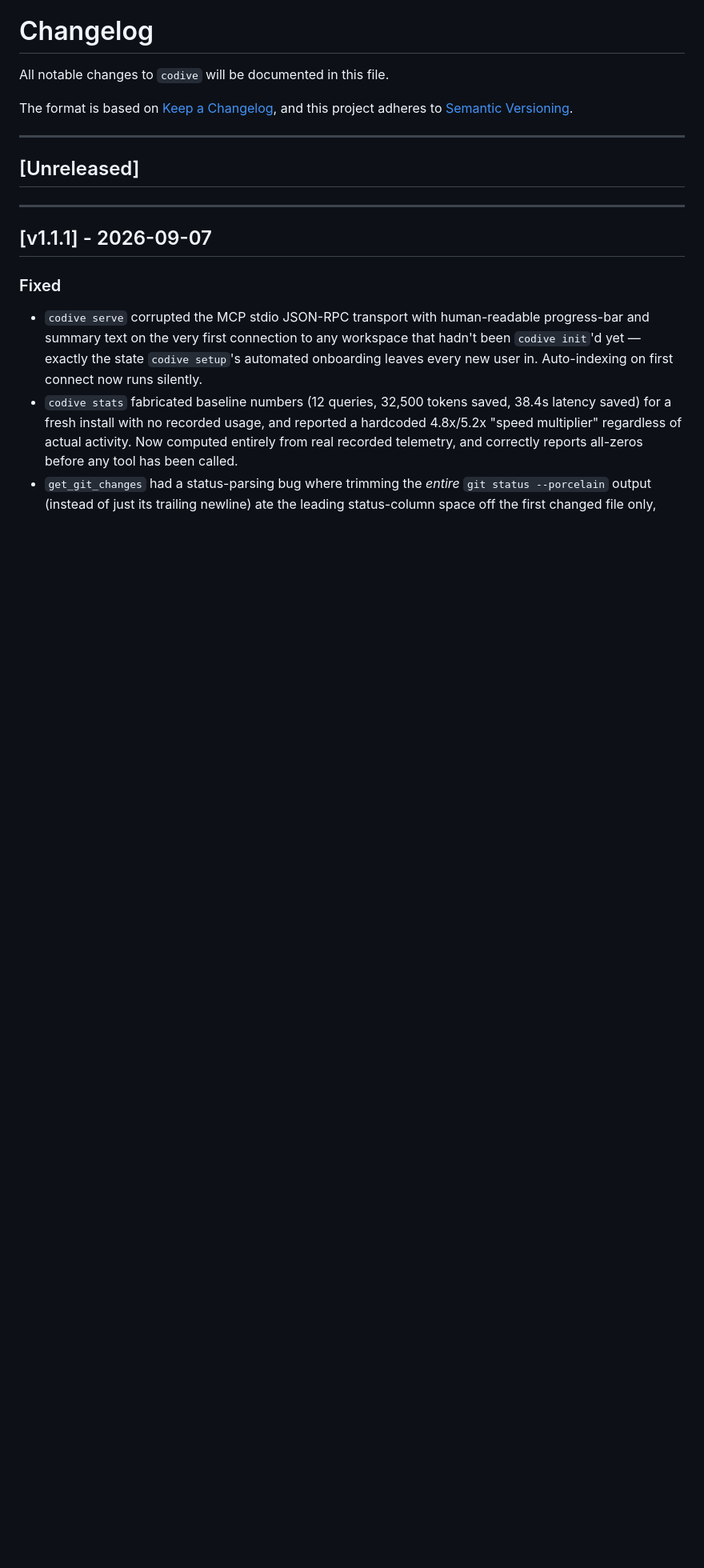
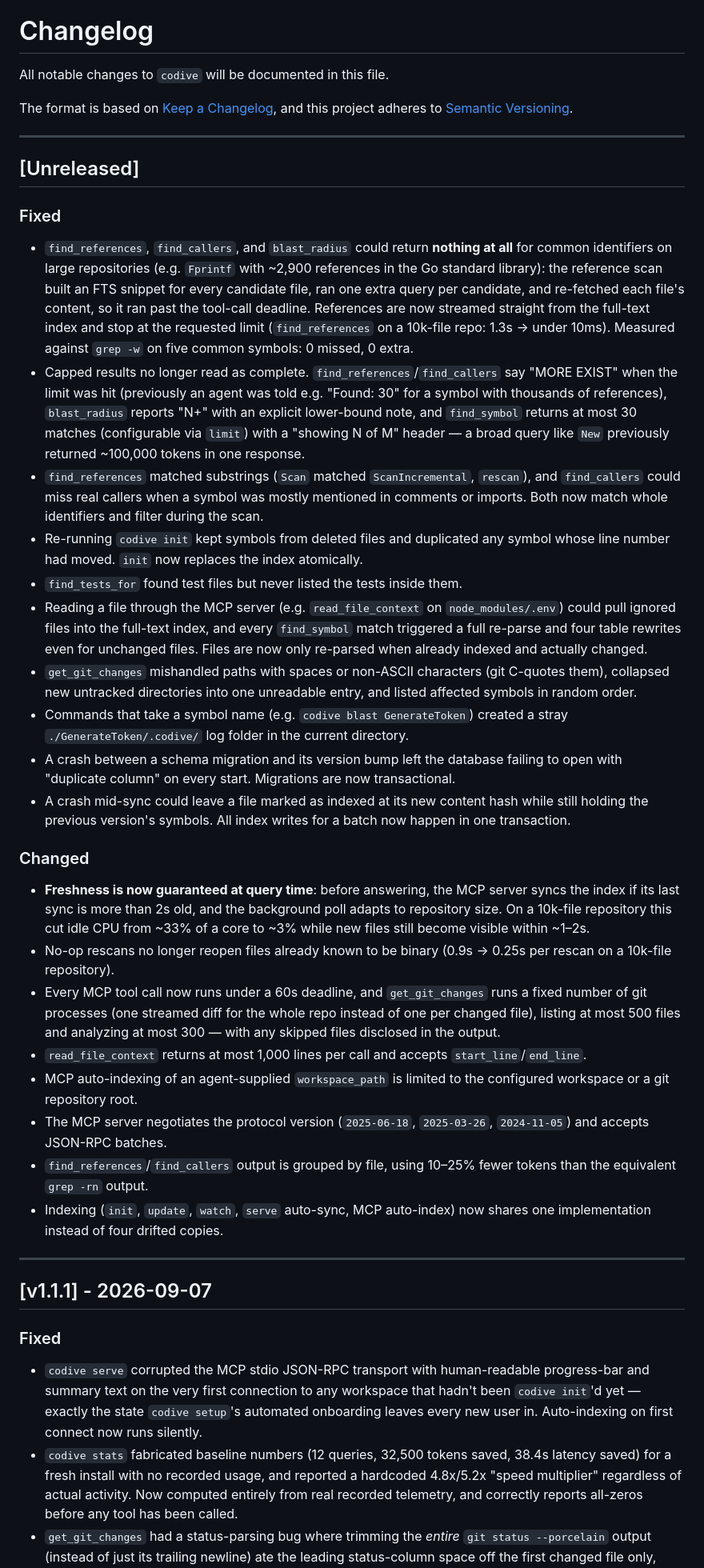
Before and after one commit to recscse/codive, a Markdown page: CHANGELOG.md, the part around the change. Shown at 80% size. GitHub-like rendering; blank space fills up the shorter version.

Commit message:
docs: CHANGELOG Unreleased entries for index freshness and MCP accuracy work
Co-Authored-By: Claude Opus 5.5 <noreply@anthropic.com>

```diff
--- a/CHANGELOG.md
+++ b/CHANGELOG.md
@@ -8,6 +8,28 @@ and this project adheres to [Semantic Versioning](https://semver.org/spec/v2.0.0
 ---
 
 ## [Unreleased]
+
+### Fixed
+- `find_references`, `find_callers`, and `blast_radius` could return **nothing at all** for common identifiers on large repositories (e.g. `Fprintf` with ~2,900 references in the Go standard library): the reference scan built an FTS snippet for every candidate file, ran one extra query per candidate, and re-fetched each file's content, so it ran past the tool-call deadline. References are now streamed straight from the full-text index and stop at the requested limit (`find_references` on a 10k-file repo: 1.3s → under 10ms). Measured against `grep -w` on five common symbols: 0 missed, 0 extra.
+- Capped results no longer read as complete. `find_references`/`find_callers` say "MORE EXIST" when the limit was hit (previously an agent was told e.g. "Found: 30" for a symbol with thousands of references), `blast_radius` reports "N+" with an explicit lower-bound note, and `find_symbol` returns at most 30 matches (configurable via `limit`) with a "showing N of M" header — a broad query like `New` previously returned ~100,000 tokens in one response.
+- `find_references` matched substrings (`Scan` matched `ScanIncremental`, `rescan`), and `find_callers` could miss real callers when a symbol was mostly mentioned in comments or imports. Both now match whole identifiers and filter during the scan.
+- Re-running `codive init` kept symbols from deleted files and duplicated any symbol whose line number had moved. `init` now replaces the index atomically.
+- `find_tests_for` found test files but never listed the tests inside them.
+- Reading a file through the MCP server (e.g. `read_file_context` on `node_modules/.env`) could pull ignored files into the full-text index, and every `find_symbol` match triggered a full re-parse and four table rewrites even for unchanged files. Files are now only re-parsed when already indexed and actually changed.
+- `get_git_changes` mishandled paths with spaces or non-ASCII characters (git C-quotes them), collapsed new untracked directories into one unreadable entry, and listed affected symbols in random order.
+- Commands that take a symbol name (e.g. `codive blast GenerateToken`) created a stray `./GenerateToken/.codive/` log folder in the current directory.
+- A crash between a schema migration and its version bump left the database failing to open with "duplicate column" on every start. Migrations are now transactional.
+- A crash mid-sync could leave a file marked as indexed at its new content hash while still holding the previous version's symbols. All index writes for a batch now happen in one transaction.
+
+### Changed
+- **Freshness is now guaranteed at query time**: before answering, the MCP server syncs the index if its last sync is more than 2s old, and the background poll adapts to repository size. On a 10k-file repository this cut idle CPU from ~33% of a core to ~3% while new files still become visible within ~1–2s.
+- No-op rescans no longer reopen files already known to be binary (0.9s → 0.25s per rescan on a 10k-file repository).
+- Every MCP tool call now runs under a 60s deadline, and `get_git_changes` runs a fixed number of git processes (one streamed diff for the whole repo instead of one per changed file), listing at most 500 files and analyzing at most 300 — with any skipped files disclosed in the output.
+- `read_file_context` returns at most 1,000 lines per call and accepts `start_line`/`end_line`.
+- MCP auto-indexing of an agent-supplied `workspace_path` is limited to the configured workspace or a git repository root.
+- The MCP server negotiates the protocol version (`2025-06-18`, `2025-03-26`, `2024-11-05`) and accepts JSON-RPC batches.
+- `find_references`/`find_callers` output is grouped by file, using 10–25% fewer tokens than the equivalent `grep -rn` output.
+- Indexing (`init`, `update`, `watch`, `serve` auto-sync, MCP auto-index) now shares one implementation instead of four drifted copies.
 
 ---
 
```
